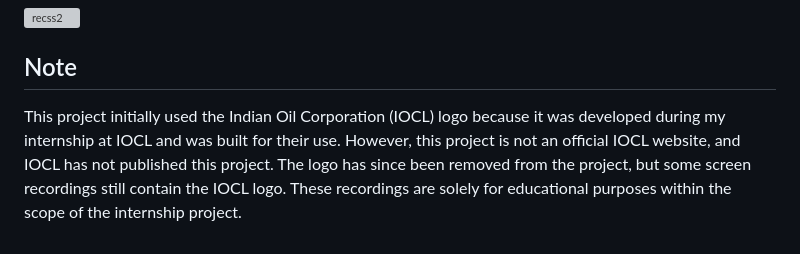
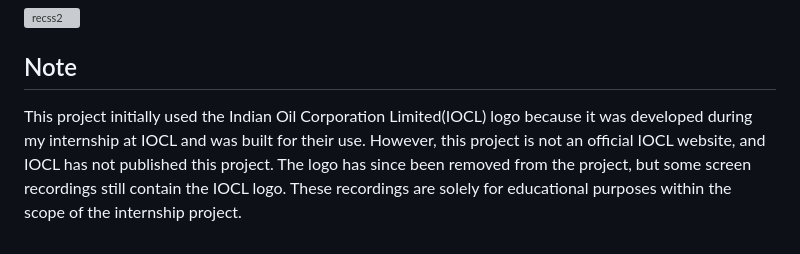
Before and after one commit to Shreya-Bh/SYNCSPACE, a Markdown page: README.md, the part around the change. Rendered like a GitHub page; grey boxes are pictures that could not be loaded.

```diff
--- a/README.md
+++ b/README.md
@@ -60,4 +60,4 @@ https://github.com/Shreya-Bh/SyncSpace/assets/124278638/67a6b7c7-27e8-41b7-a901-
 ![recss2](https://github.com/Shreya-Bh/SyncSpace/assets/124278638/19feaad9-bd4c-4de6-87aa-f6b0fff5b55f)
 
 ## Note
-This project initially used the Indian Oil Corporation (IOCL) logo because it was developed during my internship at IOCL and was built for their use. However, this project is not an official IOCL website, and IOCL has not published this project. The logo has since been removed from the project, but some screen recordings still contain the IOCL logo. These recordings are solely for educational purposes within the scope of the internship project.
+This project initially used the Indian Oil Corporation Limited(IOCL) logo because it was developed during my internship at IOCL and was built for their use. However, this project is not an official IOCL website, and IOCL has not published this project. The logo has since been removed from the project, but some screen recordings still contain the IOCL logo. These recordings are solely for educational purposes within the scope of the internship project.
```
